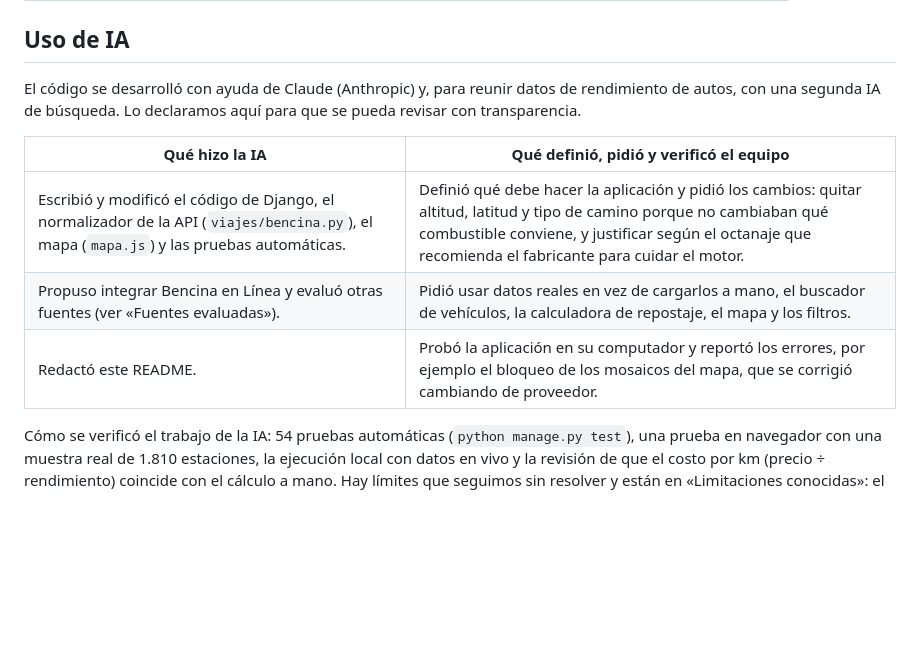
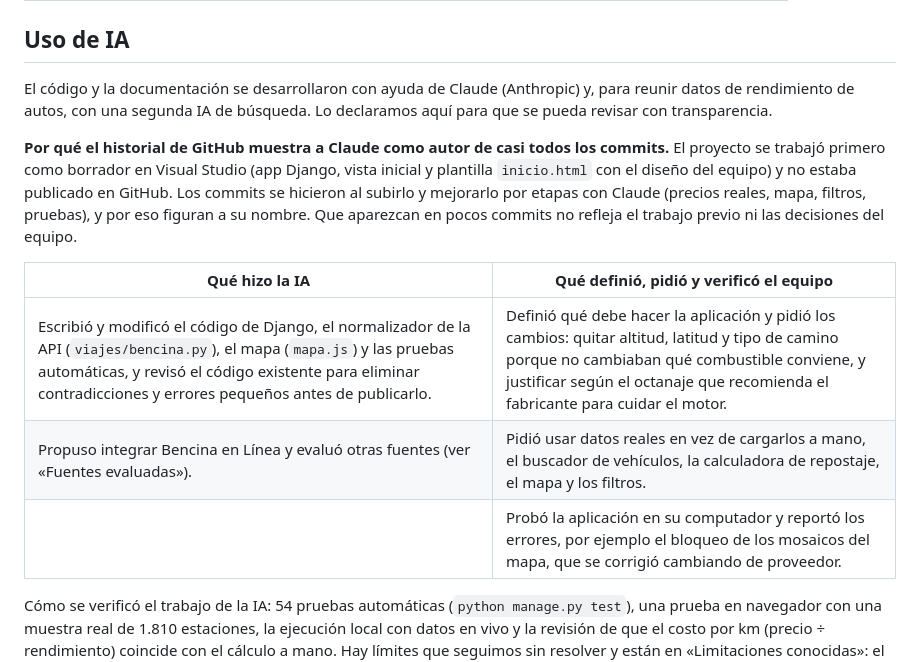
Before and after one commit to octoberpain/proyectobencina, a Markdown page: README.md, the part around the change. GitHub-like rendering; blank space fills up the shorter version.

Commit message:
README: explicar por que el historial muestra a Claude como autor
Co-Authored-By: Claude Sonnet 5.5 <noreply@anthropic.com>
Claude-Session: https://claude.ai/code/session_01BNur1MTgXYCEE9p8P1UgDz

```diff
--- a/README.md
+++ b/README.md
@@ -68,13 +68,15 @@ Variables de entorno opcionales:
 
 ## Uso de IA
 
-El código se desarrolló con ayuda de Claude (Anthropic) y, para reunir datos de rendimiento de autos, con una segunda IA de búsqueda. Lo declaramos aquí para que se pueda revisar con transparencia.
+El código y la documentación se desarrollaron con ayuda de Claude (Anthropic) y, para reunir datos de rendimiento de autos, con una segunda IA de búsqueda. Lo declaramos aquí para que se pueda revisar con transparencia.
+
+**Por qué el historial de GitHub muestra a Claude como autor de casi todos los commits.** El proyecto se trabajó primero como borrador en Visual Studio (app Django, vista inicial y plantilla `inicio.html` con el diseño del equipo) y no estaba publicado en GitHub. Los commits se hicieron al subirlo y mejorarlo por etapas con Claude (precios reales, mapa, filtros, pruebas), y por eso figuran a su nombre. Que aparezcan en pocos commits no refleja el trabajo previo ni las decisiones del equipo.
 
 | Qué hizo la IA | Qué definió, pidió y verificó el equipo |
 |---|---|
-| Escribió y modificó el código de Django, el normalizador de la API (`viajes/bencina.py`), el mapa (`mapa.js`) y las pruebas automáticas. | Definió qué debe hacer la aplicación y pidió los cambios: quitar altitud, latitud y tipo de camino porque no cambiaban qué combustible conviene, y justificar según el octanaje que recomienda el fabricante para cuidar el motor. |
+| Escribió y modificó el código de Django, el normalizador de la API (`viajes/bencina.py`), el mapa (`mapa.js`) y las pruebas automáticas, y revisó el código existente para eliminar contradicciones y errores pequeños antes de publicarlo. | Definió qué debe hacer la aplicación y pidió los cambios: quitar altitud, latitud y tipo de camino porque no cambiaban qué combustible conviene, y justificar según el octanaje que recomienda el fabricante para cuidar el motor. |
 | Propuso integrar Bencina en Línea y evaluó otras fuentes (ver «Fuentes evaluadas»). | Pidió usar datos reales en vez de cargarlos a mano, el buscador de vehículos, la calculadora de repostaje, el mapa y los filtros. |
-| Redactó este README. | Probó la aplicación en su computador y reportó los errores, por ejemplo el bloqueo de los mosaicos del mapa, que se corrigió cambiando de proveedor. |
+| | Probó la aplicación en su computador y reportó los errores, por ejemplo el bloqueo de los mosaicos del mapa, que se corrigió cambiando de proveedor. |
 
 Cómo se verificó el trabajo de la IA: 54 pruebas automáticas (`python manage.py test`), una prueba en navegador con una muestra real de 1.810 estaciones, la ejecución local con datos en vivo y la revisión de que el costo por km (precio ÷ rendimiento) coincide con el cálculo a mano. Hay límites que seguimos sin resolver y están en «Limitaciones conocidas»: el octanaje del fabricante solo está cargado para un modelo y no todos los rendimientos del catálogo están verificados.
 
```
